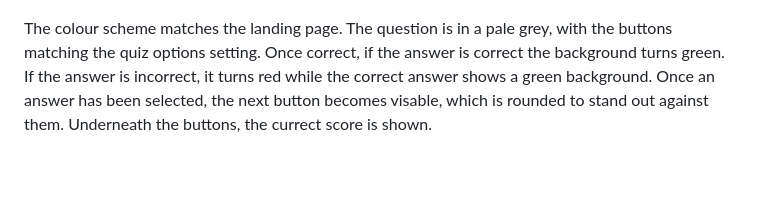
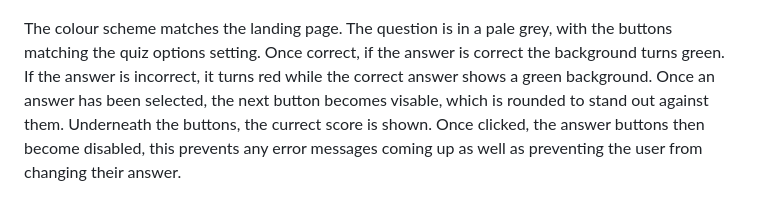
Before and after one commit to BryonyRBlack/onequiztorulethemall, a Markdown page: README.md, the part around the change. Drawn GitHub-style; blank space fills up the shorter version.

Commit message:
Add section to screenshot of quiz page

```diff
--- a/README.md
+++ b/README.md
@@ -38,7 +38,7 @@ When first opened, there is the rules section, and then the options for which qu
 
 ![Screenshot of the quiz page](/assets/images/quiz-for-readme.png)
 
-The colour scheme matches the landing page. The question is in a pale grey, with the buttons matching the quiz options setting. Once correct, if the answer is correct the background turns green. If the answer is incorrect, it turns red while the correct answer shows a green background. Once an answer has been selected, the next button becomes visable, which is rounded to stand out against them. Underneath the buttons, the currect score is shown.
+The colour scheme matches the landing page. The question is in a pale grey, with the buttons matching the quiz options setting. Once correct, if the answer is correct the background turns green. If the answer is incorrect, it turns red while the correct answer shows a green background. Once an answer has been selected, the next button becomes visable, which is rounded to stand out against them. Underneath the buttons, the currect score is shown. Once clicked, the answer buttons then become disabled, this prevents any error messages coming up as well as preventing the user from changing their answer.
 
 ![Screenshot of ending page](/assets/images/quiz-end-for-readme.png)
 
```
